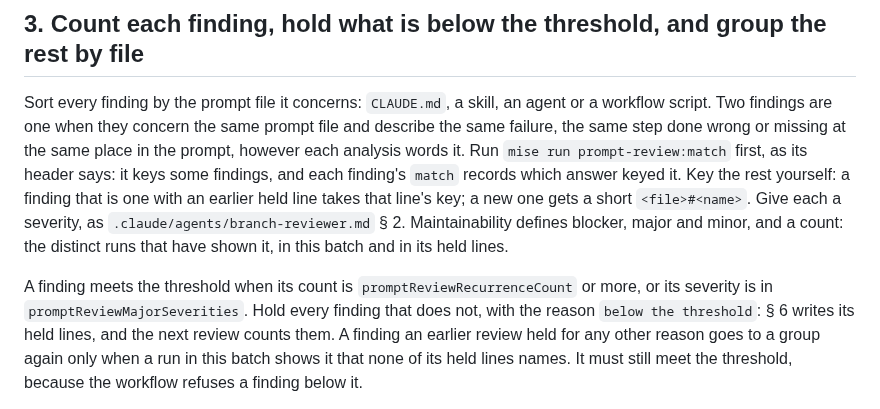
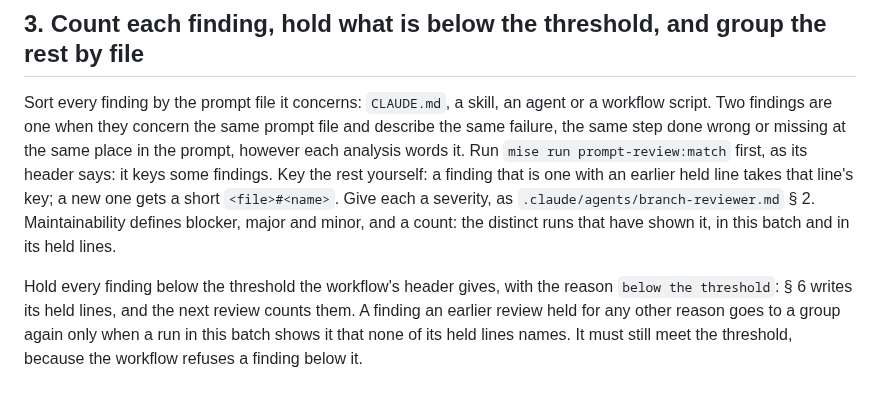
Before and after one commit to jasonroberts-tw/asdlc-openspec, a Markdown page: .claude/agents/continuous-prompt-improvement.md, the part around the change. Rendered like a GitHub page.

Commit message:
The prompt reviewer's agent is consolidated under D-12 before the closed line's edits, freeing 23 words (2,274 to 2,251) (asdlc-openspec-r6ha.6)
Two removals from § 3, each kept where the agent already sends the session at that step:

- "and each finding's `match` records which answer keyed it": kept in the header of `.claude/workflows/review-prompts.js`, THE KEY ("Each entry names, for one run of the finding, the answer that keyed it"). § 3 sends the session to that header for `args.groups`, whose `match` field it describes.
- "A finding meets the threshold when its count is `promptReviewRecurrenceCount` or more, or its severity is in `promptReviewMajorSeverities`.", now "the threshold the workflow's header gives": kept in the same header, THE THRESHOLD ("A finding meets it when its count is at least `promptReviewRecurrenceCount` or its severity is in `promptReviewMajorSeverities`"). The failure clause, that the workflow refuses a finding below it, stays in § 3.

Co-Authored-By: Claude Opus 5.5 (1M context) <noreply@anthropic.com>

```diff
--- a/.claude/agents/continuous-prompt-improvement.md
+++ b/.claude/agents/continuous-prompt-improvement.md
@@ -41,14 +41,13 @@ and its issue, before building on it.
 Sort every finding by the prompt file it concerns: `CLAUDE.md`, a skill, an agent or a workflow
 script. Two findings are one when they concern the same prompt file and describe the same failure,
 the same step done wrong or missing at the same place in the prompt, however each analysis words
-it. Run `mise run prompt-review:match` first, as its header says: it keys some findings, and each
-finding's `match` records which answer keyed it. Key the rest yourself: a finding that is one with
+it. Run `mise run prompt-review:match` first, as its header says: it keys some findings. Key the
+rest yourself: a finding that is one with
 an earlier held line takes that line's key; a new one gets a short `<file>#<name>`. Give each a
 severity, as `.claude/agents/branch-reviewer.md` § 2. Maintainability defines blocker, major and
 minor, and a count: the distinct runs that have shown it, in this batch and in its held lines.
 
-A finding meets the threshold when its count is `promptReviewRecurrenceCount` or more, or its
-severity is in `promptReviewMajorSeverities`. Hold every finding that does not, with the reason
+Hold every finding below the threshold the workflow's header gives, with the reason
 `below the threshold`: § 6 writes its held lines, and the next review counts them. A finding an
 earlier review held for any other reason goes to a group again only when a run in this batch shows
 it that none of its held lines names. It must still meet the threshold, because the workflow refuses
```
